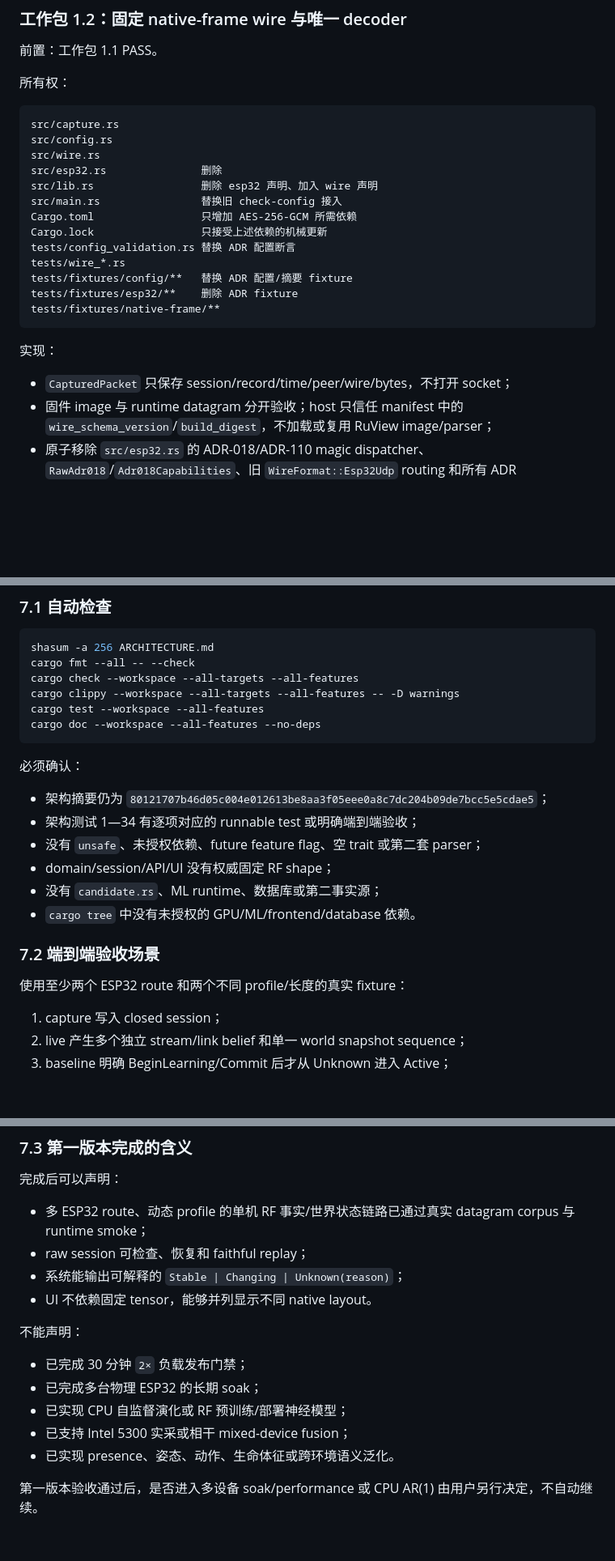
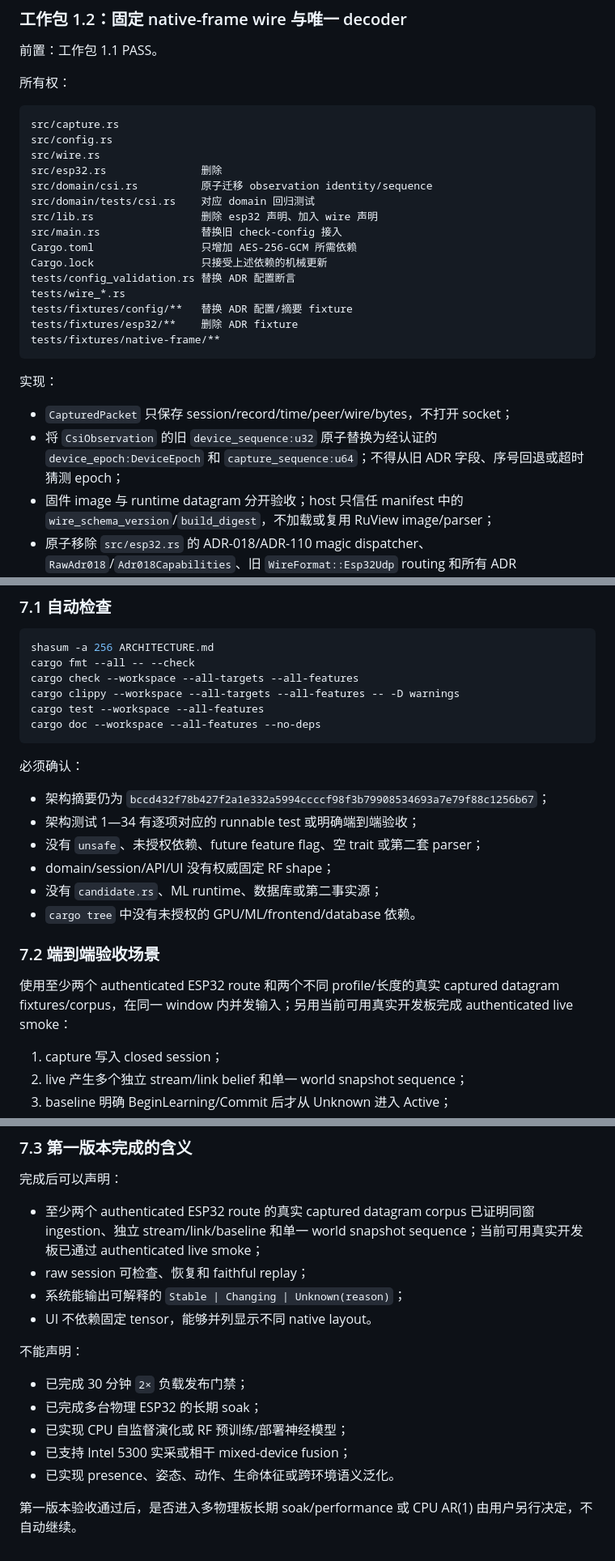
Before and after one commit to hallucination-studio/whisper, a Markdown page: IMPLEMENTATION_PLAN.md, 3 parts joined by grey strips. Shown at 81% size. GitHub-like rendering; blank space fills up the shorter version.

```diff
--- a/IMPLEMENTATION_PLAN.md
+++ b/IMPLEMENTATION_PLAN.md
@@ -154,6 +156,8 @@ src/capture.rs
 src/config.rs
 src/wire.rs
 src/esp32.rs               删除
+src/domain/csi.rs          原子迁移 observation identity/sequence
+src/domain/tests/csi.rs    对应 domain 回归测试
 src/lib.rs                 删除 esp32 声明、加入 wire 声明
 src/main.rs                替换旧 check-config 接入
 Cargo.toml                 只增加 AES-256-GCM 所需依赖
@@ -168,6 +172,7 @@ tests/fixtures/native-frame/**
 实现：
 
 - `CapturedPacket` 只保存 session/record/time/peer/wire/bytes，不打开 socket；
+- 将 `CsiObservation` 的旧 `device_sequence:u32` 原子替换为经认证的 `device_epoch:DeviceEpoch` 和 `capture_sequence:u64`；不得从旧 ADR 字段、序号回退或超时猜测 epoch；
 - 固件 image 与 runtime datagram 分开验收；host 只信任 manifest 中的 `wire_schema_version`/`build_digest`，不加载或复用 RuView image/parser；
 - 原子移除 `src/esp32.rs` 的 ADR-018/ADR-110 magic dispatcher、`RawAdr018`/`Adr018Capabilities`、旧 `WireFormat::Esp32Udp` routing 和所有 ADR config/fixture/test；不得保留 compatibility config、parser 或 feature；
 - 在同一工作包以 native-frame 的 exact peer/device/key-epoch `HeaderRoute`、source-MAC/channel policy `DecodedRoute` 替换旧 ESP32 配置及 `check-config`；配置只保存 secret root path，永不保存 AES key；
@@ -501,7 +506,7 @@ cargo doc --workspace --all-features --no-deps
 
 必须确认：
 
-- 架构摘要仍为 `80121707b46d05c004e012613be8aa3f05eee0a8c7dc204b09de7bcc5e5cdae5`；
+- 架构摘要仍为 `bccd432f78b427f2a1e332a5994ccccf98f3b79908534693a7e79f88c1256b67`；
 - 架构测试 1—34 有逐项对应的 runnable test 或明确端到端验收；
 - 没有 `unsafe`、未授权依赖、future feature flag、空 trait 或第二套 parser；
 - domain/session/API/UI 没有权威固定 RF shape；
@@ -510,7 +515,7 @@ cargo doc --workspace --all-features --no-deps
 
 ### 7.2 端到端验收场景
 
-使用至少两个 ESP32 route 和两个不同 profile/长度的真实 fixture：
+使用至少两个 authenticated ESP32 route 和两个不同 profile/长度的真实 captured datagram fixtures/corpus，在同一 window 内并发输入；另用当前可用真实开发板完成 authenticated live smoke：
 
 1. capture 写入 closed session；
 2. live 产生多个独立 stream/link belief 和单一 world snapshot sequence；
@@ -527,7 +532,7 @@ cargo doc --workspace --all-features --no-deps
 
 完成后可以声明：
 
-- 多 ESP32 route、动态 profile 的单机 RF 事实/世界状态链路已通过真实 datagram corpus 与 runtime smoke；
+- 至少两个 authenticated ESP32 route 的真实 captured datagram corpus 已证明同窗 ingestion、独立 stream/link/baseline 和单一 world snapshot sequence；当前可用真实开发板已通过 authenticated live smoke；
 - raw session 可检查、恢复和 faithful replay；
 - 系统能输出可解释的 `Stable | Changing | Unknown(reason)`；
 - UI 不依赖固定 tensor，能够并列显示不同 native layout。
@@ -540,4 +545,4 @@ cargo doc --workspace --all-features --no-deps
 - 已支持 Intel 5300 实采或相干 mixed-device fusion；
 - 已实现 presence、姿态、动作、生命体征或跨环境语义泛化。
 
-第一版本验收通过后，是否进入多设备 soak/performance 或 CPU AR(1) 由用户另行决定，不自动继续。
+第一版本验收通过后，是否进入多物理板长期 soak/performance 或 CPU AR(1) 由用户另行决定，不自动继续。
```
Also changed, not shown: other parts of IMPLEMENTATION_PLAN.md (+14 -12 lines), ARCHITECTURE.md (+26 -16 lines).
